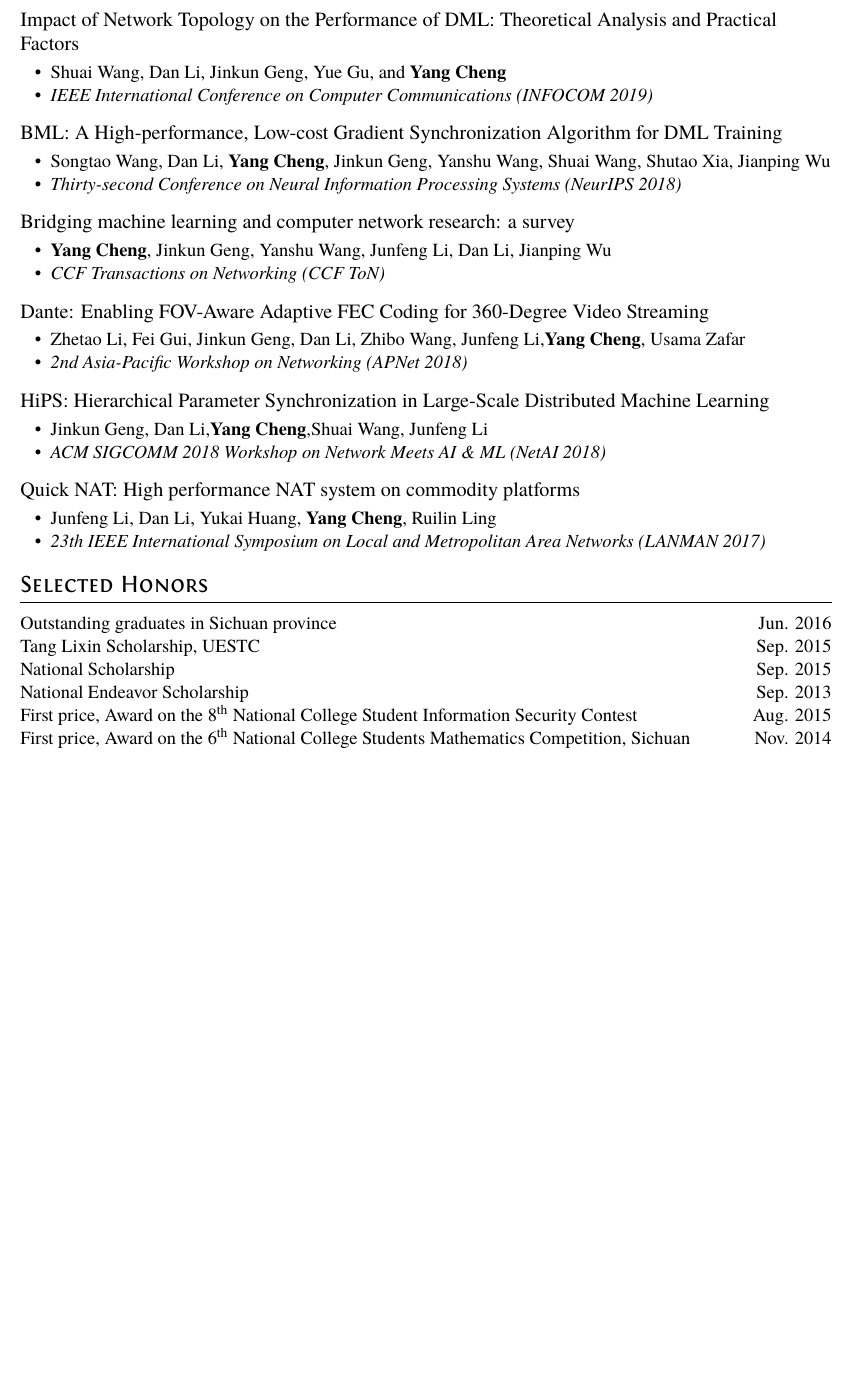
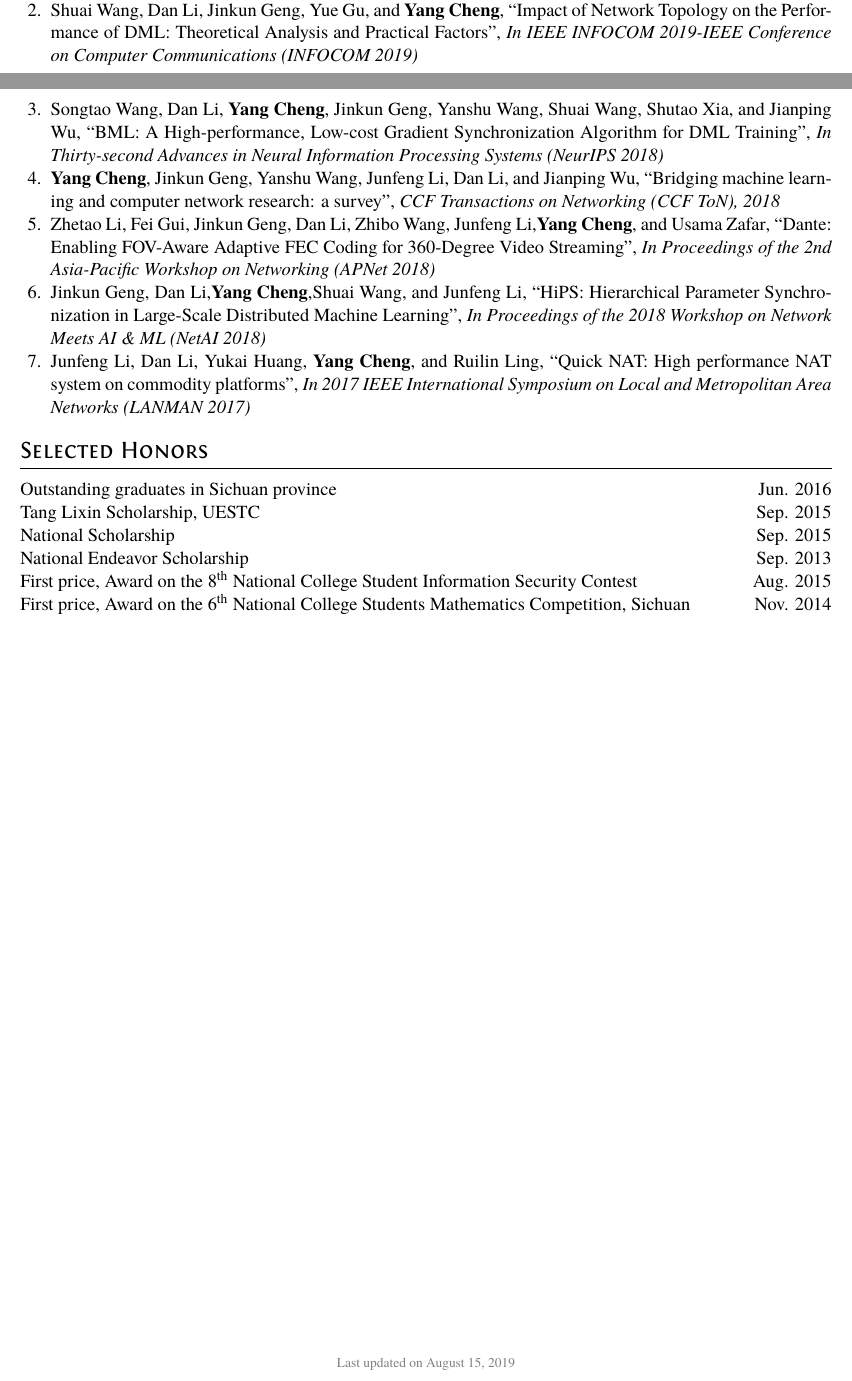
Before and after one commit to NEWPLAN/resume, a LaTeX CV (resume.tex): part of page 2 of 2 before the commit and two parts of pages 1 and 2 of 2 after it, the two joined at a grey line, cut so that both start at the same text, the shorter picture padded with empty space. Compiled offline with XeLaTeX.

Commit message:
update resume

```diff
--- a/resume.tex
+++ b/resume.tex
@@ -3,6 +3,13 @@
 \documentclass{resume}
 %\usepackage{zh_CN-Adobefonts_external} % Simplified Chinese Support using external fonts (./fonts/zh_CN-Adobe/)
 %\usepackage{zh_CN-Adobefonts_internal} % Simplified Chinese Support using system fonts
+\usepackage{xcolor}
+\newcommand\updateinfo{\par\vfill\hfill\scriptsize\centerline{\color{gray} Last updated on \today}}
+\newcommand{\authorlist}[1]{{\textcolor[rgb]{0,0,0}{#1}}}
+\newcommand{\papertitle}[1]{{``#1"}}
+\newcommand{\publicationaddr}[1]{{\textit{#1}}}
+
+
 
 \begin{document}
 \pagenumbering{gobble} % suppress displaying page number
@@ -83,3 +93,12 @@ GPA/Ranking: 3.8/4.0,  \nth{1}/103
+	\item \authorlist{Shuai Wang, Dan Li, Jinkun Geng, Yue Gu, and \textbf{Yang Cheng}}, \papertitle{Impact of Network Topology on the Performance of DML: Theoretical Analysis and Practical Factors}, \publicationaddr{In IEEE INFOCOM 2019-IEEE Conference on Computer Communications (INFOCOM 2019)}
+	\item \authorlist{Songtao Wang, Dan Li, \textbf{Yang Cheng}, Jinkun Geng, Yanshu Wang, Shuai Wang, Shutao Xia, and Jianping Wu}, \papertitle{BML: A High-performance, Low-cost Gradient Synchronization Algorithm for DML Training}, \publicationaddr{In Thirty-second Advances in Neural Information Processing Systems (NeurIPS 2018)}
+	\item \authorlist{\textbf{Yang Cheng}, Jinkun Geng, Yanshu Wang, Junfeng Li, Dan Li, and Jianping Wu}, \papertitle{Bridging machine learning and computer network research: a survey}, \publicationaddr{CCF Transactions on Networking (CCF ToN), 2018}
+	\item \authorlist{Zhetao Li, Fei Gui, Jinkun Geng, Dan Li, Zhibo Wang, Junfeng Li,\textbf{Yang Cheng}, and Usama Zafar}, \papertitle{Dante: Enabling FOV-Aware Adaptive FEC Coding for 360-Degree Video Streaming}, \publicationaddr{In Proceedings of the 2nd Asia-Pacific Workshop on Networking  (APNet 2018)}
+	\item \authorlist{Jinkun Geng, Dan Li,\textbf{Yang Cheng},Shuai Wang, and Junfeng Li}, \papertitle{HiPS: Hierarchical Parameter Synchronization in Large-Scale Distributed Machine Learning}, \publicationaddr{In Proceedings of the 2018 Workshop on Network Meets AI \& ML (NetAI 2018)}
+	\item \authorlist{Junfeng Li, Dan Li, Yukai Huang, \textbf{Yang Cheng}, and Ruilin Ling}, \papertitle{Quick NAT: High performance NAT system on commodity platforms}, \publicationaddr{In 2017 IEEE International Symposium on Local and Metropolitan Area Networks (LANMAN 2017)}
+\end{enumerate}
+
+\if false
 \datedsubsection{DLBooster: Boosting End-to-End Deep Learning Workflows with Offloading Data Preprocessing Pipelines}{}
 %\role{Research Intern}{Manager(s): Yongqiang Xiong and Guangshu Liu}
 %Brief introduction: xxx.
@@ -110,7 +129,7 @@ GPA/Ranking: 3.8/4.0,  \nth{1}/103
 %Brief introduction: xxx.
 \begin{itemize}
 	\item \textbf{Yang Cheng}, Jinkun Geng, Yanshu Wang, Junfeng Li, Dan Li, Jianping Wu
-	\item \textit{CCF Transactions on Networking (CCF ToN)}
+	\item \textit{CCF Transactions on Networking (CCF ToN), 2018}
 \end{itemize}
 
 \datedsubsection{Dante: Enabling FOV-Aware Adaptive FEC Coding for 360-Degree Video Streaming}{}
@@ -136,7 +155,7 @@ GPA/Ranking: 3.8/4.0,  \nth{1}/103
 	\item Junfeng Li, Dan Li, Yukai Huang, \textbf{Yang Cheng}, Ruilin Ling
 	\item \textit{23th IEEE International Symposium on Local and Metropolitan Area Networks (LANMAN 2017)}
 \end{itemize}
-
+\fi
 % Reference Test
 %\datedsubsection{\textbf{Paper Title\cite{zaharia2012resilient}}}{May. 2015}
 %An xxx optimized for xxx\cite{verma2015large}
```
Also changed, not shown: resume-chengyang.pdf (added), resume.pdf (deleted), resume.tex (6 more changed lines).
